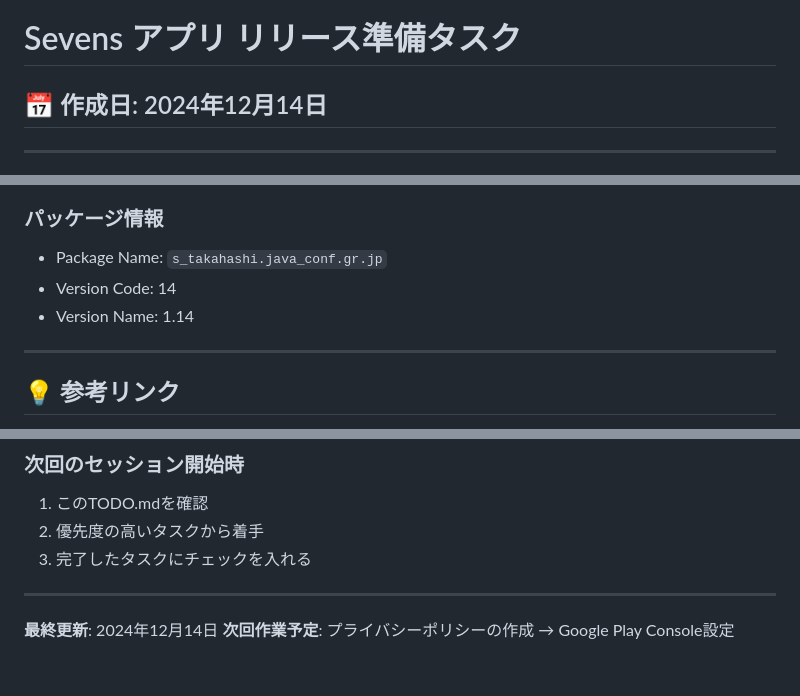
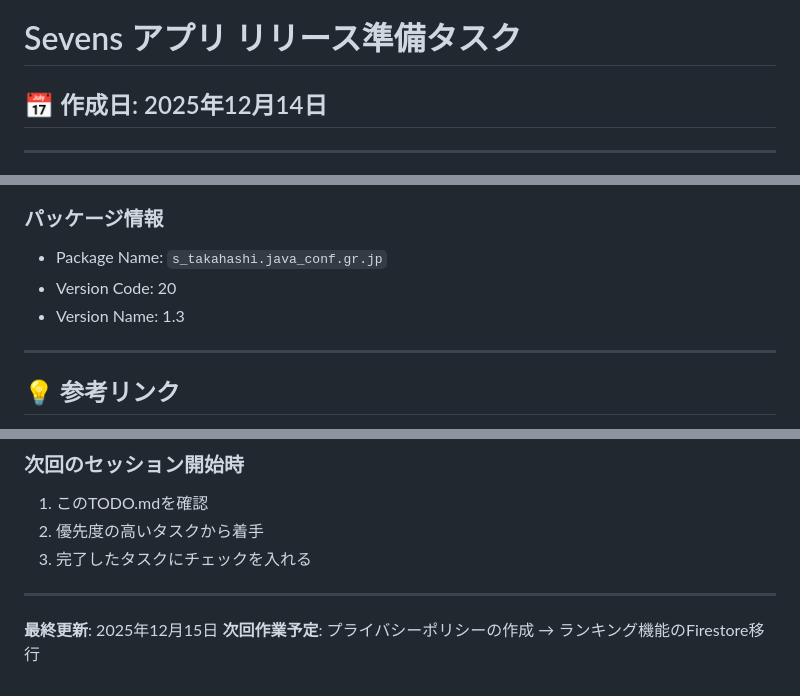
Before and after one commit to shi-takahashi/sevens, a Markdown page: TODO.md, 3 parts joined by grey strips. Drawn GitHub-style.

Commit message:
TODO.md更新

```diff
--- a/TODO.md
+++ b/TODO.md
@@ -1,6 +1,6 @@
 # Sevens アプリ リリース準備タスク
 
-## 📅 作成日: 2024年12月14日
+## 📅 作成日: 2025年12月14日
 
 ---
 
@@ -249,8 +249,8 @@ cd /Users/takahashi-sh/Project/Sevens-master/proj.android
 
 ### パッケージ情報
 - Package Name: `s_takahashi.java_conf.gr.jp`
-- Version Code: 14
-- Version Name: 1.14
+- Version Code: 20
+- Version Name: 1.3
 
 ---
 
@@ -278,5 +278,5 @@ cd /Users/takahashi-sh/Project/Sevens-master/proj.android
 
 ---
 
-**最終更新**: 2024年12月14日
-**次回作業予定**: プライバシーポリシーの作成 → Google Play Console設定
+**最終更新**: 2025年12月15日
+**次回作業予定**: プライバシーポリシーの作成 → ランキング機能のFirestore移行
```
Also changed, not shown: other parts of TODO.md (+18 -18 lines).
